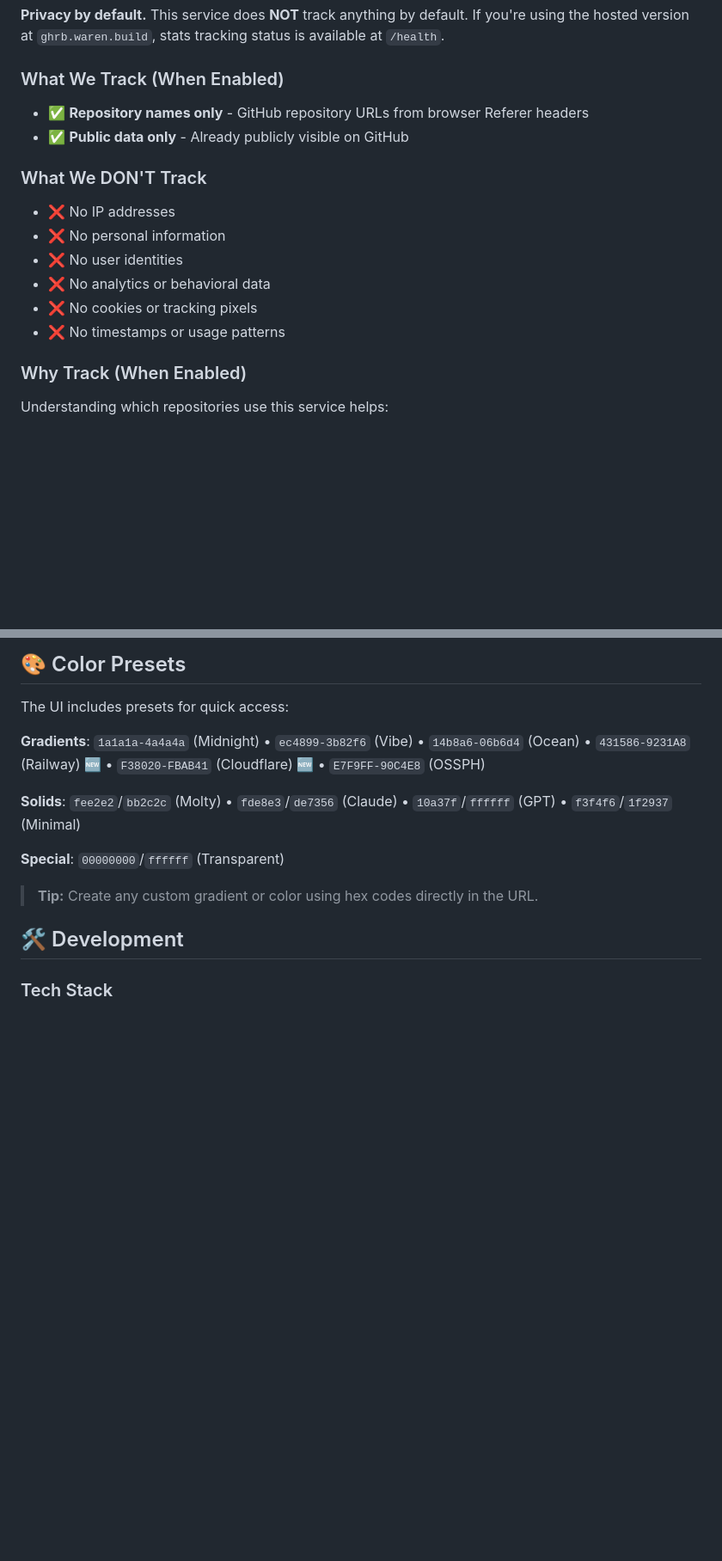
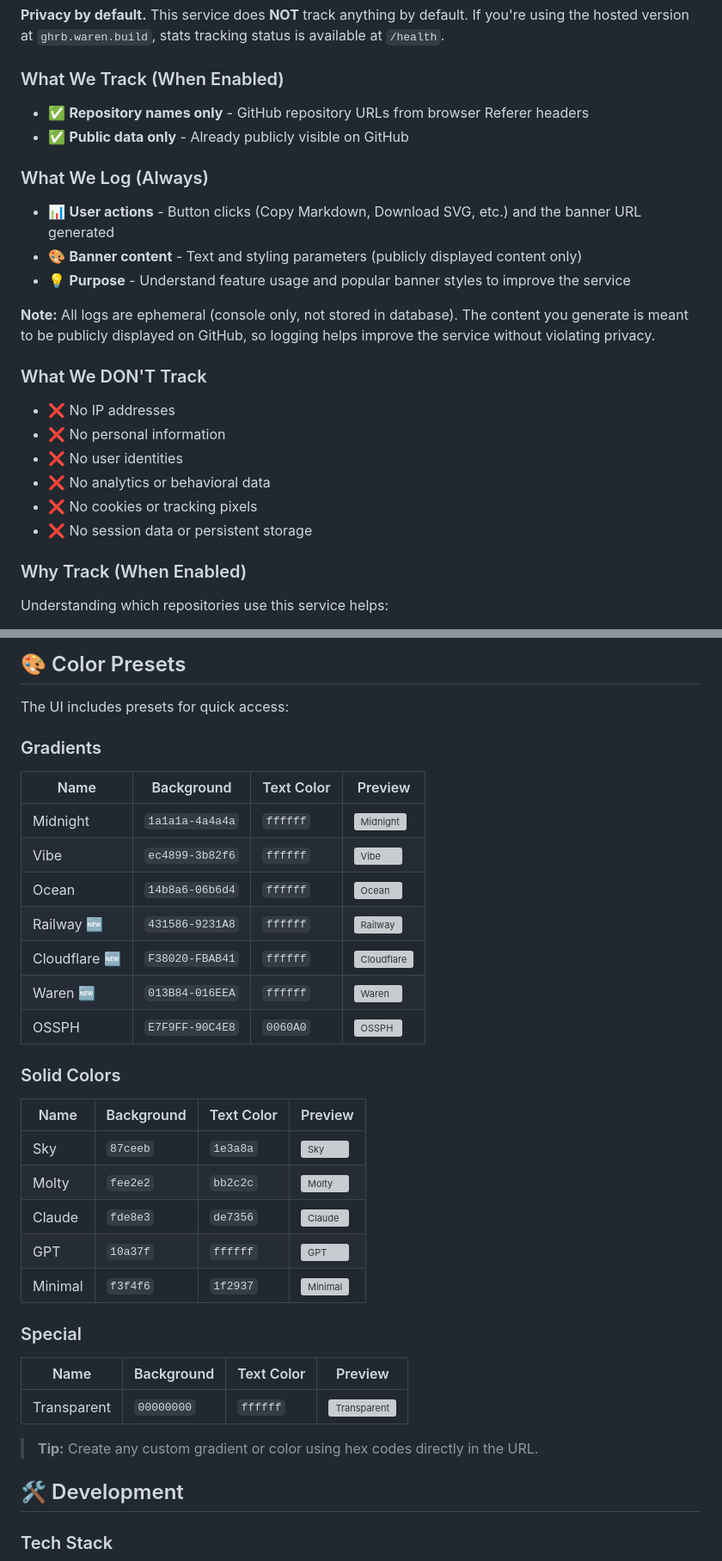
Before and after one commit to warengonzaga/github-repo-banner, a Markdown page: README.md, 2 parts joined by grey strips. Shown at 86% size. Rendered like a GitHub page; blank space fills up the shorter version; grey boxes are pictures that could not be loaded.

```diff
--- a/README.md
+++ b/README.md
@@ -89,13 +101,20 @@ Projects and organizations using GitHub Repo Banner:
 - ✅ **Repository names only** - GitHub repository URLs from browser Referer headers
 - ✅ **Public data only** - Already publicly visible on GitHub
 
+### What We Log (Always)
+- 📊 **User actions** - Button clicks (Copy Markdown, Download SVG, etc.) and the banner URL generated
+- 🎨 **Banner content** - Text and styling parameters (publicly displayed content only)
+- 💡 **Purpose** - Understand feature usage and popular banner styles to improve the service
+
+**Note:** All logs are ephemeral (console only, not stored in database). The content you generate is meant to be publicly displayed on GitHub, so logging helps improve the service without violating privacy.
+
 ### What We DON'T Track
 - ❌ No IP addresses
 - ❌ No personal information
 - ❌ No user identities
 - ❌ No analytics or behavioral data
 - ❌ No cookies or tracking pixels
-- ❌ No timestamps or usage patterns
+- ❌ No session data or persistent storage
 
 ### Why Track (When Enabled)
 Understanding which repositories use this service helps:
@@ -232,11 +251,33 @@ View repository tracking statistics (when enabled).
 
 The UI includes presets for quick access:
 
-**Gradients**: `1a1a1a-4a4a4a` (Midnight) • `ec4899-3b82f6` (Vibe) • `14b8a6-06b6d4` (Ocean) • `431586-9231A8` (Railway) 🆕 • `F38020-FBAB41` (Cloudflare) 🆕 • `E7F9FF-90C4E8` (OSSPH)
+### Gradients
 
-**Solids**: `fee2e2`/`bb2c2c` (Molty) • `fde8e3`/`de7356` (Claude) • `10a37f`/`ffffff` (GPT) • `f3f4f6`/`1f2937` (Minimal)
+| Name | Background | Text Color | Preview |
+|------|------------|------------|---------|
+| Midnight | `1a1a1a-4a4a4a` | `ffffff` | ![Midnight](https://ghrb.waren.build/banner?header=Midnight&bg=1a1a1a-4a4a4a&color=ffffff) |
+| Vibe | `ec4899-3b82f6` | `ffffff` | ![Vibe](https://ghrb.waren.build/banner?header=Vibe&bg=ec4899-3b82f6&color=ffffff) |
+| Ocean | `14b8a6-06b6d4` | `ffffff` | ![Ocean](https://ghrb.waren.build/banner?header=Ocean&bg=14b8a6-06b6d4&color=ffffff) |
+| Railway 🆕 | `431586-9231A8` | `ffffff` | ![Railway](https://ghrb.waren.build/banner?header=Railway&bg=431586-9231A8&color=ffffff) |
+| Cloudflare 🆕 | `F38020-FBAB41` | `ffffff` | ![Cloudflare](https://ghrb.waren.build/banner?header=Cloudflare&bg=F38020-FBAB41&color=ffffff) |
+| Waren 🆕 | `013B84-016EEA` | `ffffff` | ![Waren](https://ghrb.waren.build/banner?header=Waren&bg=013B84-016EEA&color=ffffff) |
+| OSSPH | `E7F9FF-90C4E8` | `0060A0` | ![OSSPH](https://ghrb.waren.build/banner?header=OSSPH&bg=E7F9FF-90C4E8&color=0060A0) |
 
-**Special**: `00000000`/`ffffff` (Transparent)
+### Solid Colors
+
+| Name | Background | Text Color | Preview |
+|------|------------|------------|---------|
+| Sky | `87ceeb` | `1e3a8a` | ![Sky](https://ghrb.waren.build/banner?header=Sky&bg=87ceeb&color=1e3a8a) |
+| Molty | `fee2e2` | `bb2c2c` | ![Molty](https://ghrb.waren.build/banner?header=Molty&bg=fee2e2&color=bb2c2c) |
+| Claude | `fde8e3` | `de7356` | ![Claude](https://ghrb.waren.build/banner?header=Claude&bg=fde8e3&color=de7356) |
+| GPT | `10a37f` | `ffffff` | ![GPT](https://ghrb.waren.build/banner?header=GPT&bg=10a37f&color=ffffff) |
+| Minimal | `f3f4f6` | `1f2937` | ![Minimal](https://ghrb.waren.build/banner?header=Minimal&bg=f3f4f6&color=1f2937) |
+
+### Special
+
+| Name | Background | Text Color | Preview |
+|------|------------|------------|---------|
+| Transparent | `00000000` | `ffffff` | ![Transparent](https://ghrb.waren.build/banner?header=Transparent&bg=00000000&color=ffffff) |
 
 > **Tip:** Create any custom gradient or color using hex codes directly in the URL.
 
```
Also changed, not shown: other parts of README.md (+13 -1 lines).
